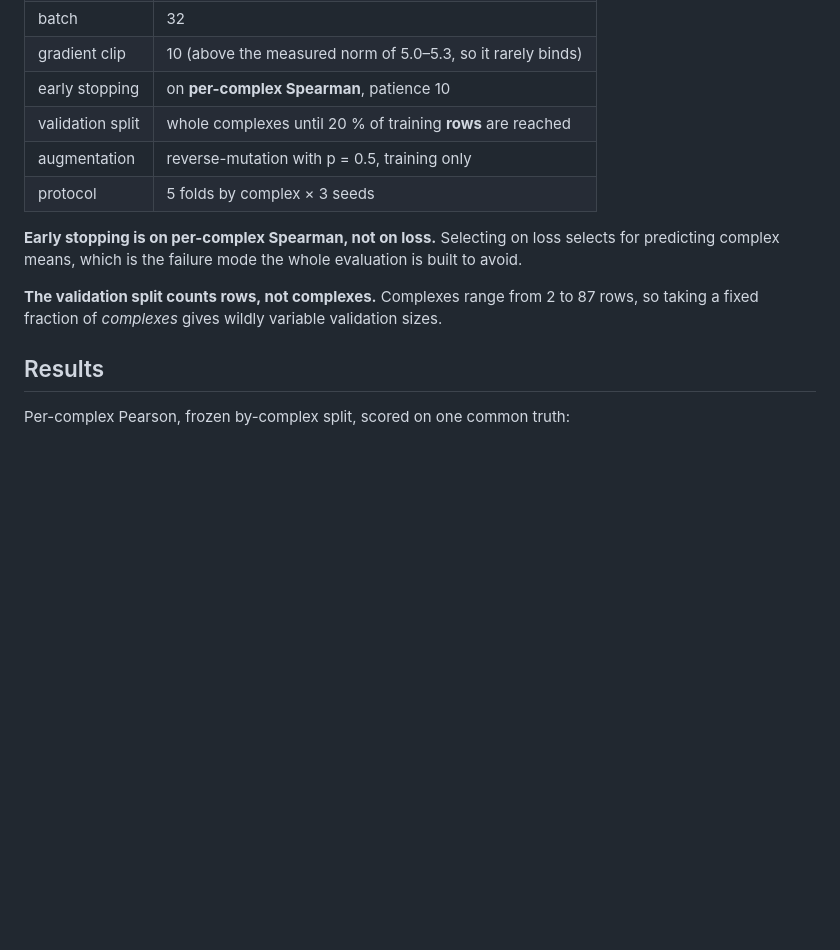
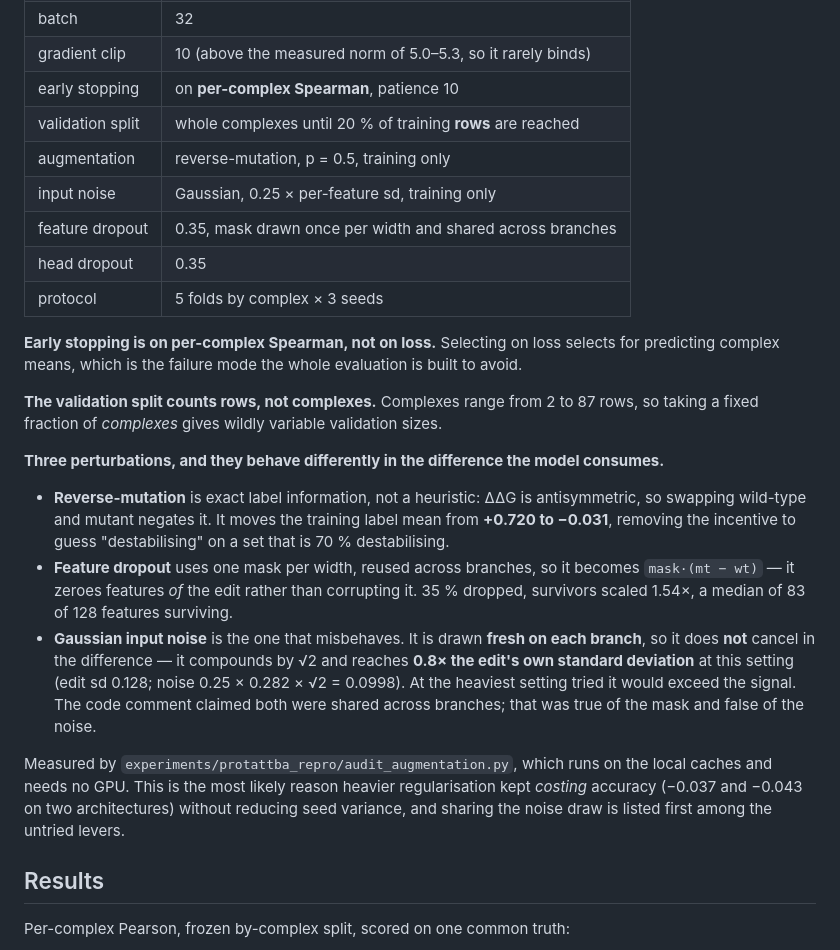
Before and after one commit to Tom-Touati/Converge-Affinity-Prediction, a Markdown page: docs/MODEL.md, the part around the change. GitHub-like rendering; blank space fills up the shorter version.

```diff
--- a/docs/MODEL.md
+++ b/docs/MODEL.md
@@ -97,7 +97,10 @@ LayerNorms          affine=False                          0
 | gradient clip | 10 (above the measured norm of 5.0–5.3, so it rarely binds) |
 | early stopping | on **per-complex Spearman**, patience 10 |
 | validation split | whole complexes until 20 % of training **rows** are reached |
-| augmentation | reverse-mutation with p = 0.5, training only |
+| augmentation | reverse-mutation, p = 0.5, training only |
+| input noise | Gaussian, 0.25 × per-feature sd, training only |
+| feature dropout | 0.35, mask drawn once per width and shared across branches |
+| head dropout | 0.35 |
 | protocol | 5 folds by complex × 3 seeds |
 
 **Early stopping is on per-complex Spearman, not on loss.** Selecting on loss selects for
@@ -105,6 +108,25 @@ predicting complex means, which is the failure mode the whole evaluation is buil
 
 **The validation split counts rows, not complexes.** Complexes range from 2 to 87 rows, so
 taking a fixed fraction of *complexes* gives wildly variable validation sizes.
+
+**Three perturbations, and they behave differently in the difference the model consumes.**
+
+- **Reverse-mutation** is exact label information, not a heuristic: ΔΔG is antisymmetric, so
+  swapping wild-type and mutant negates it. It moves the training label mean from **+0.720 to
+  −0.031**, removing the incentive to guess "destabilising" on a set that is 70 % destabilising.
+- **Feature dropout** uses one mask per width, reused across branches, so it becomes
+  `mask·(mt − wt)` — it zeroes features *of* the edit rather than corrupting it. 35 % dropped,
+  survivors scaled 1.54×, a median of 83 of 128 features surviving.
+- **Gaussian input noise** is the one that misbehaves. It is drawn **fresh on each branch**, so
+  it does **not** cancel in the difference — it compounds by √2 and reaches **0.8× the edit's
+  own standard deviation** at this setting (edit sd 0.128; noise 0.25 × 0.282 × √2 = 0.0998).
+  At the heaviest setting tried it would exceed the signal. The code comment claimed both were
+  shared across branches; that was true of the mask and false of the noise.
+
+Measured by `experiments/protattba_repro/audit_augmentation.py`, which runs on the local caches
+and needs no GPU. This is the most likely reason heavier regularisation kept *costing* accuracy
+(−0.037 and −0.043 on two architectures) without reducing seed variance, and sharing the noise
+draw is listed first among the untried levers.
 
 ## Results
 
```
Also changed, not shown: README.md (+24 -0 lines).
